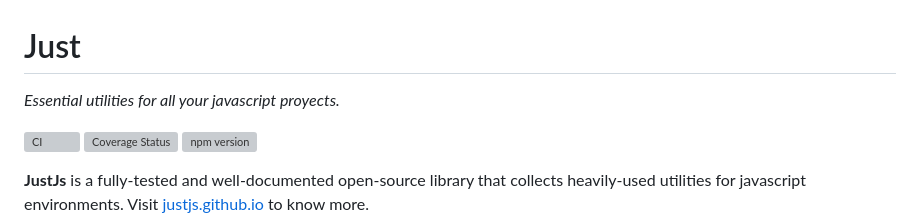
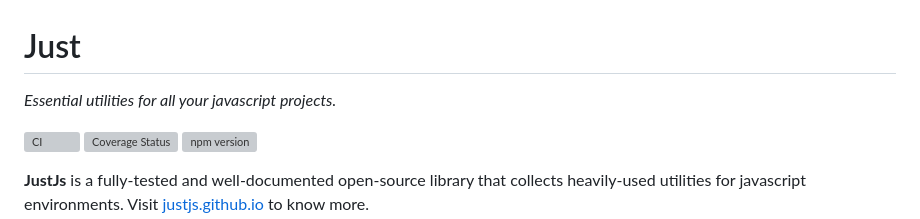
Before and after one commit to justjs/just, a Markdown page: README.md, the part around the change. GitHub-like rendering; grey boxes are pictures that could not be loaded.

Commit message:
fix minor typo

```diff
--- a/README.md
+++ b/README.md
@@ -1,6 +1,6 @@
 # Just
 
-*Essential utilities for all your javascript proyects.*
+*Essential utilities for all your javascript projects.*
 
 ![CI](https://github.com/justjs/just/actions/workflows/ci.yml/badge.svg) [![Coverage Status](https://coveralls.io/repos/github/justjs/just/badge.svg?branch=master)](https://coveralls.io/github/justjs/just?branch=master) [![npm version](https://badge.fury.io/js/%40just-js%2Fjust.svg)](https://badge.fury.io/js/%40just-js%2Fjust)
 
```
